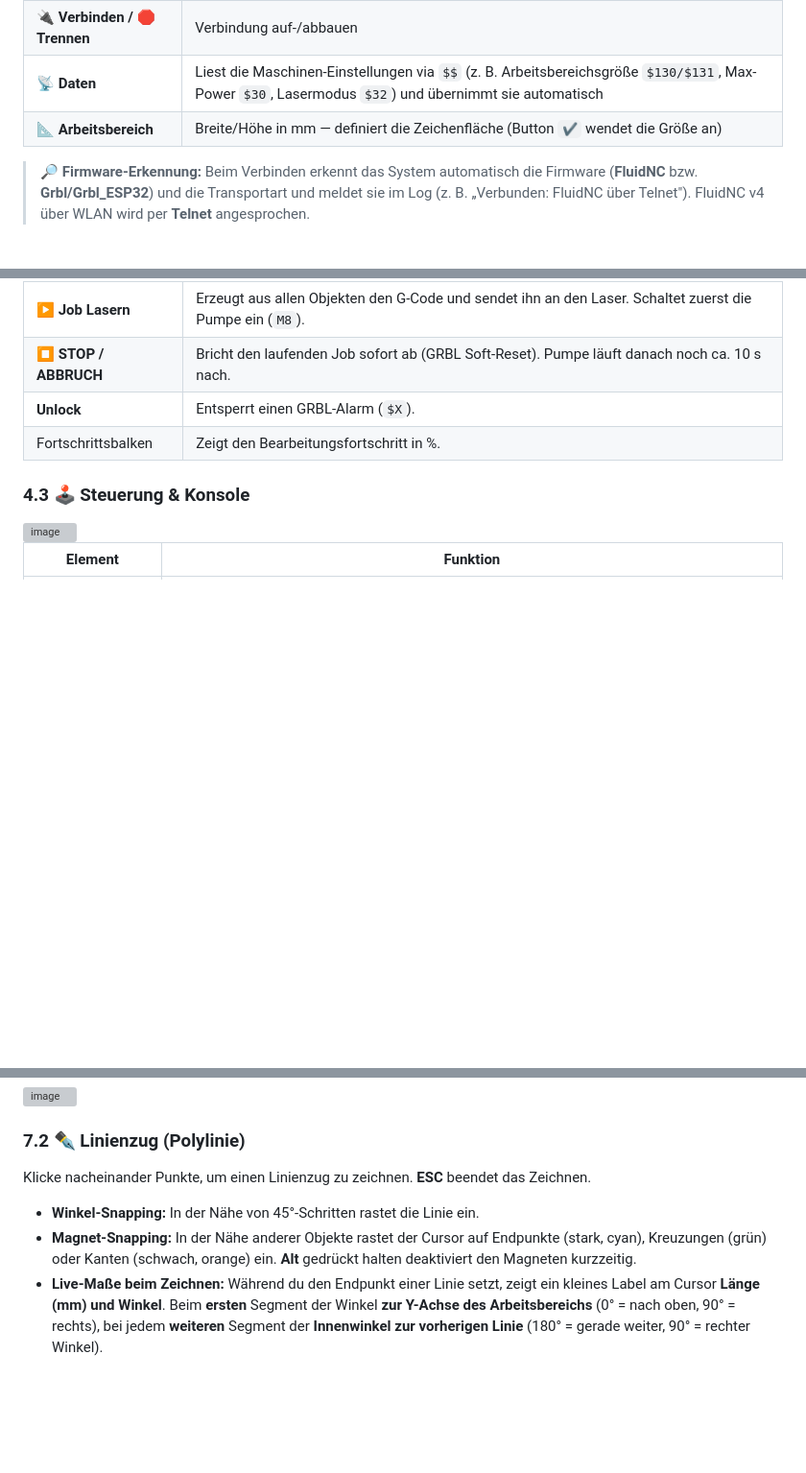
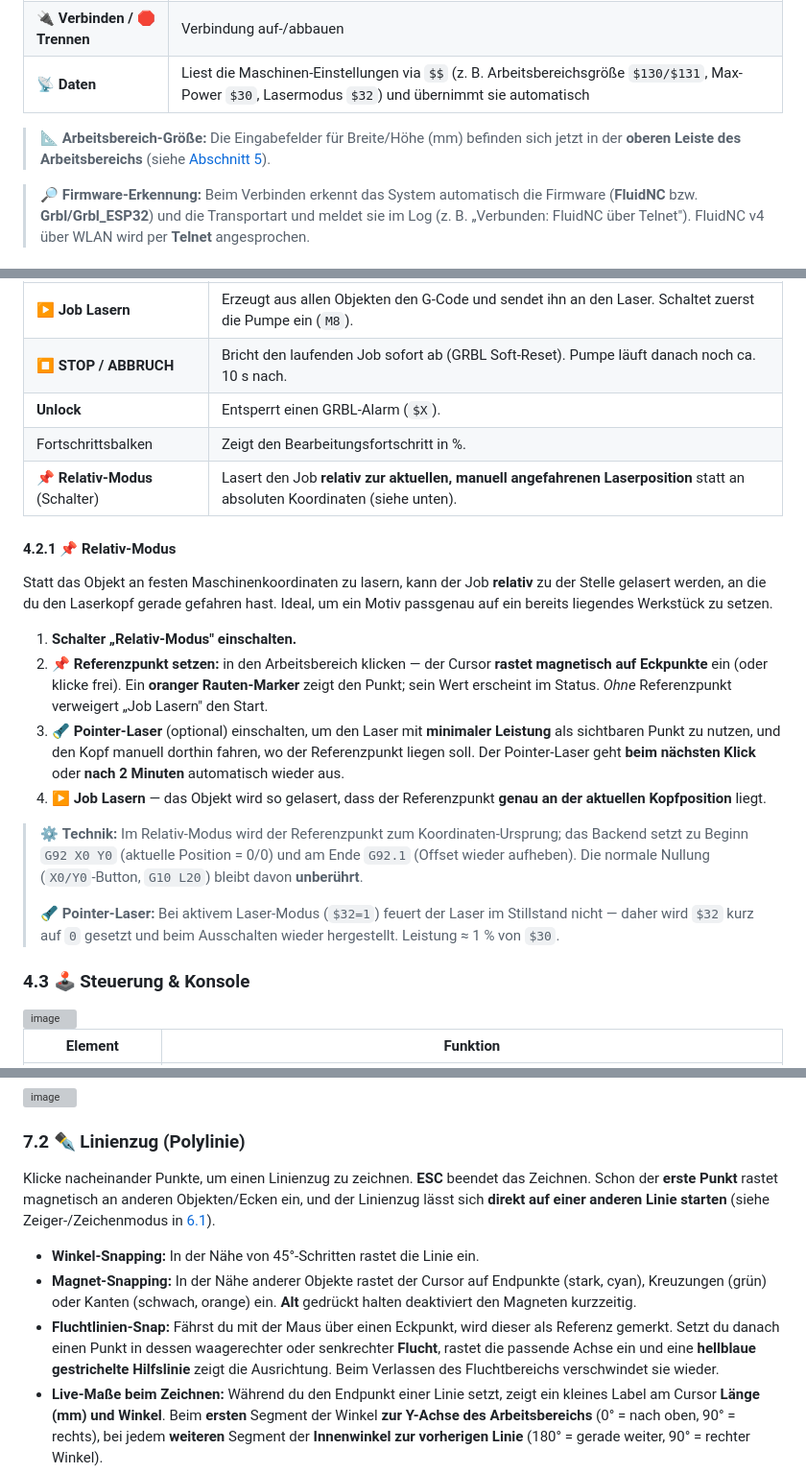
Before and after one commit to arturDUS/WebLaser, a Markdown page: docs/de/HANDBUCH.md, 3 parts joined by grey strips. Shown at 96% size. GitHub-like rendering; blank space fills up the shorter version; grey boxes are pictures that could not be loaded.

```diff
--- a/docs/de/HANDBUCH.md
+++ b/docs/de/HANDBUCH.md
@@ -103,7 +103,8 @@ Die Oberfläche ist dreigeteilt: **linke Leiste** (Maschine/Steuerung), **Arbeit
 | **Modus** (WLAN) | **Auto-Erkennung** (empfohlen), **Telnet** (FluidNC, Port 23) oder **WebUI** (ESP3D / Grbl_ESP32). Bei „Auto" probiert der Server zuerst Telnet und fällt sonst auf WebUI zurück. |
 | **🔌 Verbinden / 🛑 Trennen** | Verbindung auf-/abbauen |
 | **📡 Daten** | Liest die Maschinen-Einstellungen via `$$` (z. B. Arbeitsbereichsgröße `$130/$131`, Max-Power `$30`, Lasermodus `$32`) und übernimmt sie automatisch |
-| **📐 Arbeitsbereich** | Breite/Höhe in mm — definiert die Zeichenfläche (Button `✔️` wendet die Größe an) |
+
+> 📐 **Arbeitsbereich-Größe:** Die Eingabefelder für Breite/Höhe (mm) befinden sich jetzt in der **oberen Leiste des Arbeitsbereichs** (siehe [Abschnitt 5](#5-arbeitsbereich-canvas)).
 
 > 🔎 **Firmware-Erkennung:** Beim Verbinden erkennt das System automatisch die Firmware (**FluidNC** bzw. **Grbl/Grbl_ESP32**) und die Transportart und meldet sie im Log (z. B. „Verbunden: FluidNC über Telnet"). FluidNC v4 über WLAN wird per **Telnet** angesprochen.
 
@@ -117,6 +118,20 @@ Die Oberfläche ist dreigeteilt: **linke Leiste** (Maschine/Steuerung), **Arbeit
 | **⏹ STOP / ABBRUCH** | Bricht den laufenden Job sofort ab (GRBL Soft-Reset). Pumpe läuft danach noch ca. 10 s nach. |
 | **Unlock** | Entsperrt einen GRBL-Alarm (`$X`). |
 | Fortschrittsbalken | Zeigt den Bearbeitungsfortschritt in %. |
+| **📌 Relativ-Modus** (Schalter) | Lasert den Job **relativ zur aktuellen, manuell angefahrenen Laserposition** statt an absoluten Koordinaten (siehe unten). |
+
+#### 4.2.1 📌 Relativ-Modus
+
+Statt das Objekt an festen Maschinenkoordinaten zu lasern, kann der Job **relativ** zu der Stelle gelasert werden, an die du den Laserkopf gerade gefahren hast. Ideal, um ein Motiv passgenau auf ein bereits liegendes Werkstück zu setzen.
+
+1. **Schalter „Relativ-Modus" einschalten.**
+2. **📌 Referenzpunkt setzen:** in den Arbeitsbereich klicken — der Cursor **rastet magnetisch auf Eckpunkte** ein (oder klicke frei). Ein **oranger Rauten-Marker** zeigt den Punkt; sein Wert erscheint im Status. *Ohne* Referenzpunkt verweigert „Job Lasern" den Start.
+3. **🔦 Pointer-Laser** (optional) einschalten, um den Laser mit **minimaler Leistung** als sichtbaren Punkt zu nutzen, und den Kopf manuell dorthin fahren, wo der Referenzpunkt liegen soll. Der Pointer-Laser geht **beim nächsten Klick** oder **nach 2 Minuten** automatisch wieder aus.
+4. **▶ Job Lasern** — das Objekt wird so gelasert, dass der Referenzpunkt **genau an der aktuellen Kopfposition** liegt.
+
+> ⚙️ **Technik:** Im Relativ-Modus wird der Referenzpunkt zum Koordinaten-Ursprung; das Backend setzt zu Beginn `G92 X0 Y0` (aktuelle Position = 0/0) und am Ende `G92.1` (Offset wieder aufheben). Die normale Nullung (`X0/Y0`-Button, `G10 L20`) bleibt davon **unberührt**.
+>
+> 🔦 **Pointer-Laser:** Bei aktivem Laser-Modus (`$32=1`) feuert der Laser im Stillstand nicht — daher wird `$32` kurz auf `0` gesetzt und beim Ausschalten wieder hergestellt. Leistung ≈ 1 % von `$30`.
 
 ### 4.3 🕹️ Steuerung & Konsole
 <img width="327" height="657" alt="image" src="https://github.com/user-attachments/assets/6494e2bf-0dc2-4da1-89fc-64ffde0e84df" />
@@ -206,10 +226,11 @@ Erzeugt ein Rechteck bzw. einen Kreis im Arbeitsbereich. Größe und Position we
 
 ### 7.2 ✒️ Linienzug (Polylinie)
 
-Klicke nacheinander Punkte, um einen Linienzug zu zeichnen. **ESC** beendet das Zeichnen.
+Klicke nacheinander Punkte, um einen Linienzug zu zeichnen. **ESC** beendet das Zeichnen. Schon der **erste Punkt** rastet magnetisch an anderen Objekten/Ecken ein, und der Linienzug lässt sich **direkt auf einer anderen Linie starten** (siehe Zeiger-/Zeichenmodus in [6.1](#61--werkzeuge)).
 
 - **Winkel-Snapping:** In der Nähe von 45°-Schritten rastet die Linie ein.
 - **Magnet-Snapping:** In der Nähe anderer Objekte rastet der Cursor auf Endpunkte (stark, cyan), Kreuzungen (grün) oder Kanten (schwach, orange) ein. **Alt** gedrückt halten deaktiviert den Magneten kurzzeitig.
+- **Fluchtlinien-Snap:** Fährst du mit der Maus über einen Eckpunkt, wird dieser als Referenz gemerkt. Setzt du danach einen Punkt in dessen waagerechter oder senkrechter **Flucht**, rastet die passende Achse ein und eine **hellblaue gestrichelte Hilfslinie** zeigt die Ausrichtung. Beim Verlassen des Fluchtbereichs verschwindet sie wieder.
 - **Live-Maße beim Zeichnen:** Während du den Endpunkt einer Linie setzt, zeigt ein kleines Label am Cursor **Länge (mm) und Winkel**. Beim **ersten** Segment der Winkel **zur Y-Achse des Arbeitsbereichs** (0° = nach oben, 90° = rechts), bei jedem **weiteren** Segment der **Innenwinkel zur vorherigen Linie** (180° = gerade weiter, 90° = rechter Winkel).
 - **Bearbeiten:** *Einfachklick* auf ein Segment/Handle wählt es einzeln (Länge per Maßzahl änderbar, Eckpunkt per Handle verschiebbar). *Doppelklick* wählt den **gesamten** Linienzug zum Verschieben/Drehen/Skalieren. Die Eckpunkt-Handles werden als kleine, ungefüllte Quadrate dargestellt.
 - **Eckpunkte verschieben mit Magnet:** Beim Ziehen eines Eckpunkts rastet dieser ebenfalls magnetisch ein — auf andere Objekte **und auf die anderen Eckpunkte/Kanten der eigenen Polylinie**. Dabei zeigt das Label live die Länge(n) der betroffenen Segmente und (bei einem Mittelpunkt) den Winkel zwischen ihnen.
```
Also changed, not shown: other parts of docs/de/HANDBUCH.md (+11 -6 lines), docs/en/MANUAL.md (+29 -8 lines).
